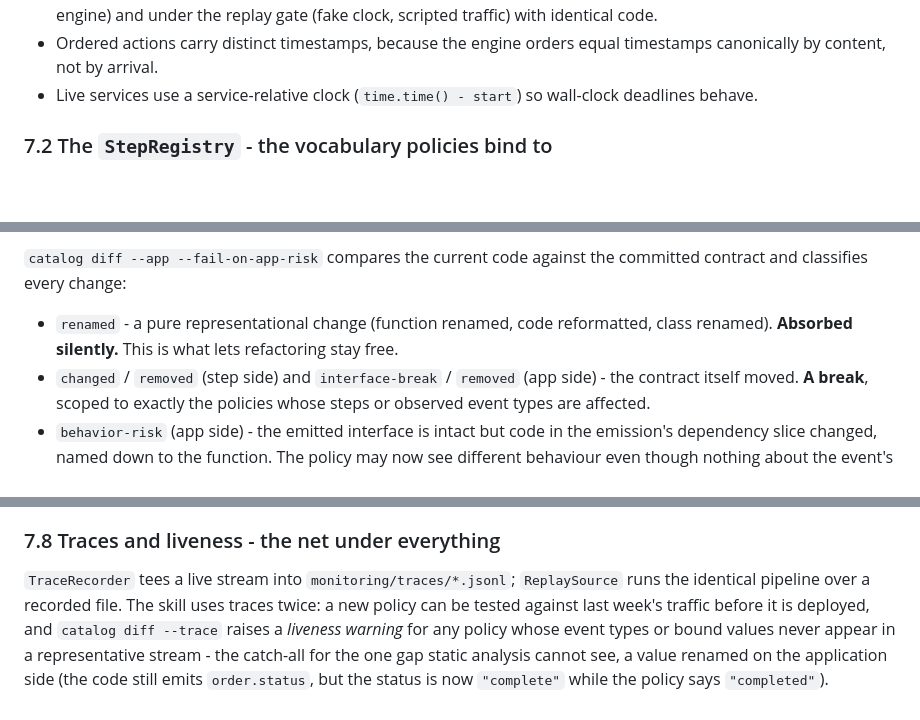
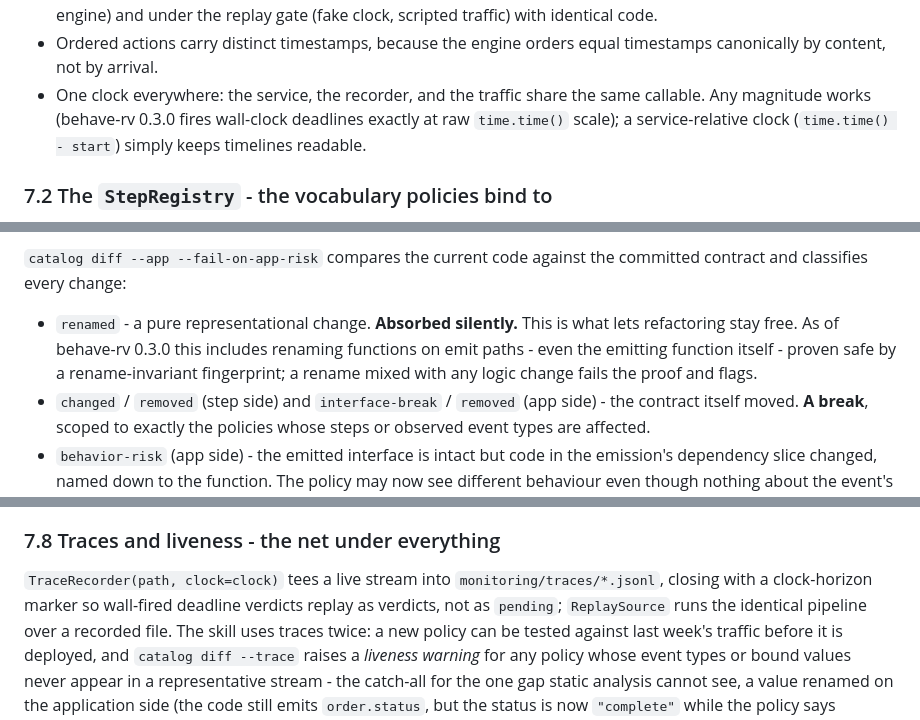
Before and after one commit to moraneus/rv-monitoring-skill, a Markdown page: docs/HOW_IT_WORKS.md, 3 parts joined by grey strips. Rendered like a GitHub page; blank space fills up the shorter version.

Commit message:
HOW_IT_WORKS: refresh three claims for behave-rv 0.3.0
Clock magnitude no longer constrains live deadlines, emit-path function
renames absorb when proven, and recorders close with the clock-horizon
marker. Found when a fresh test agent cited the stale epoch quirk.

```diff
--- a/docs/HOW_IT_WORKS.md
+++ b/docs/HOW_IT_WORKS.md
@@ -202,8 +202,10 @@ The skill's instrumentation conventions all exist to keep these emissions
   gate (fake clock, scripted traffic) with identical code.
 - Ordered actions carry distinct timestamps, because the engine orders
   equal timestamps canonically by content, not by arrival.
-- Live services use a service-relative clock (`time.time() - start`) so
-  wall-clock deadlines behave.
+- One clock everywhere: the service, the recorder, and the traffic share
+  the same callable. Any magnitude works (behave-rv 0.3.0 fires wall-clock
+  deadlines exactly at raw `time.time()` scale); a service-relative clock
+  (`time.time() - start`) simply keeps timelines readable.
 
 ### 7.2 The `StepRegistry` - the vocabulary policies bind to
 
@@ -309,9 +311,11 @@ fingerprint of *both* sides of the monitoring bridge:
 `catalog diff --app --fail-on-app-risk` compares the current code against
 the committed contract and classifies every change:
 
-- `renamed` - a pure representational change (function renamed, code
-  reformatted, class renamed). **Absorbed silently.** This is what lets
-  refactoring stay free.
+- `renamed` - a pure representational change. **Absorbed silently.** This
+  is what lets refactoring stay free. As of behave-rv 0.3.0 this includes
+  renaming functions on emit paths - even the emitting function itself -
+  proven safe by a rename-invariant fingerprint; a rename mixed with any
+  logic change fails the proof and flags.
 - `changed` / `removed` (step side) and `interface-break` / `removed`
   (app side) - the contract itself moved. **A break**, scoped to exactly
   the policies whose steps or observed event types are affected.
@@ -341,7 +345,9 @@ them only for intended behaviour changes, and says so.
 
 ### 7.8 Traces and liveness - the net under everything
 
-`TraceRecorder` tees a live stream into `monitoring/traces/*.jsonl`;
+`TraceRecorder(path, clock=clock)` tees a live stream into
+`monitoring/traces/*.jsonl`, closing with a clock-horizon marker so
+wall-fired deadline verdicts replay as verdicts, not as `pending`;
 `ReplaySource` runs the identical pipeline over a recorded file. The skill
 uses traces twice: a new policy can be tested against last week's traffic
 before it is deployed, and `catalog diff --trace` raises a *liveness
```
